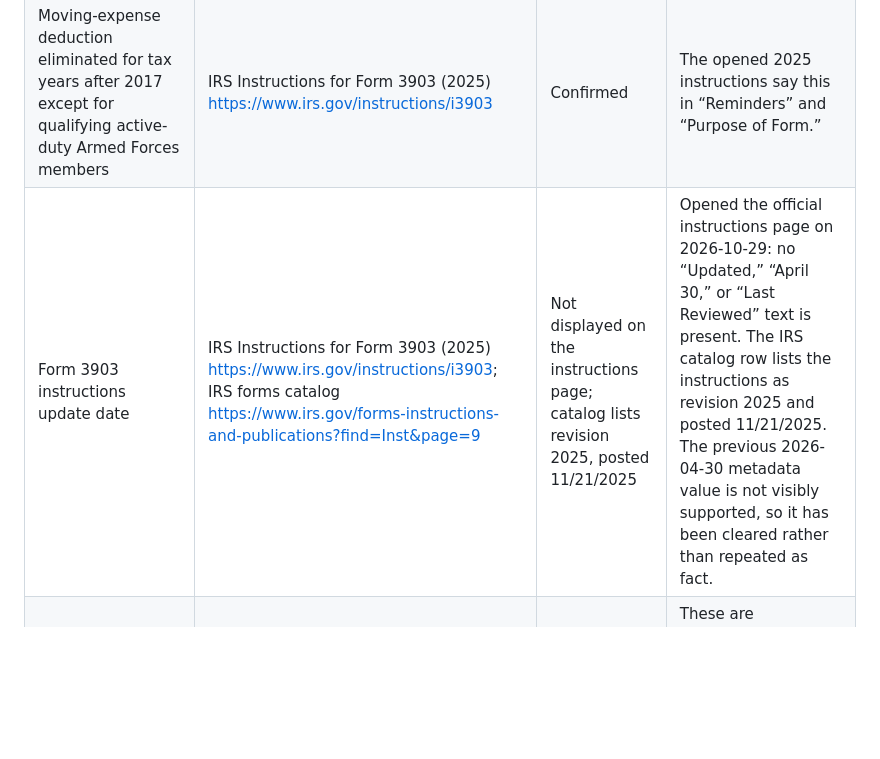
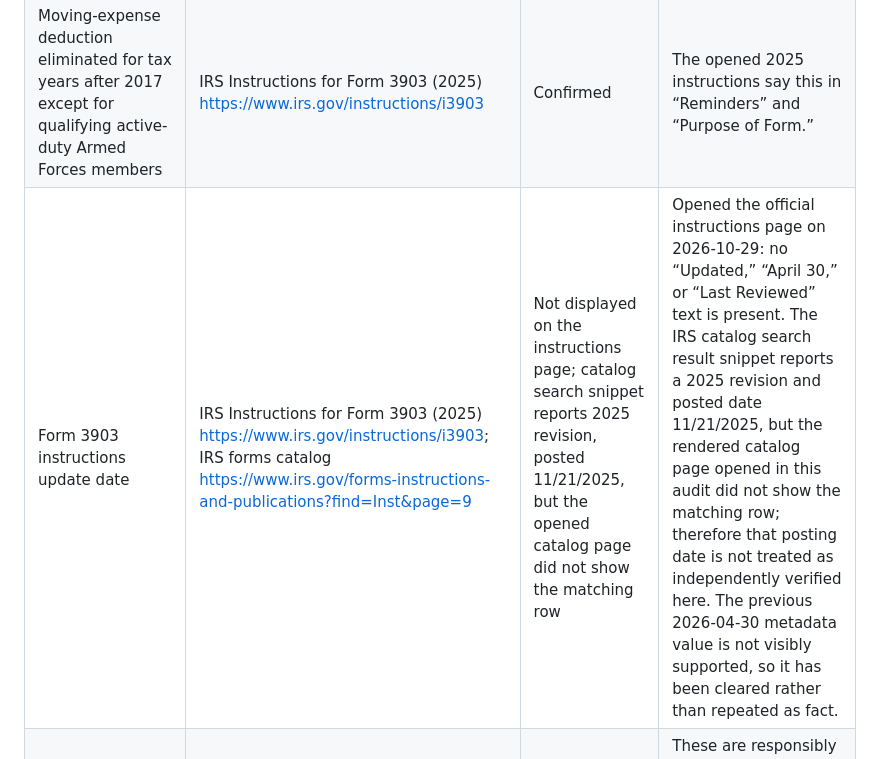
Before and after one commit to Fadhel-docom/relocation-cost, a Markdown page: docs/operations/CITATION-AUDIT-ChatGPT.md, the part around the change. Rendered like a GitHub page; blank space fills up the shorter version.

Commit message:
docs: clarify limits of IRS catalog date evidence

```diff
--- a/docs/operations/CITATION-AUDIT-ChatGPT.md
+++ b/docs/operations/CITATION-AUDIT-ChatGPT.md
@@ -35,7 +35,7 @@
 | The exception is limited to expenses the eligible service member could deduct; intelligence-community employee/new-appointee exception is also described | IRS Publication 15-B (2026) | Confirmed | The opened “What’s New” text describes both exceptions and the limitation. Preserve the intelligence-community qualification when summarizing. |
 | General rule: taxable fringe benefits for employees are generally subject to employment taxes and reported on Form W-2 | IRS Publication 15-B (2026) | Confirmed | The general rule appears in the opened publication. Keep it clearly described as a general rule, not an individualized calculation of how a particular package will be withheld. |
 | Moving-expense deduction eliminated for tax years after 2017 except for qualifying active-duty Armed Forces members | IRS Instructions for Form 3903 (2025) https://www.irs.gov/instructions/i3903 | Confirmed | The opened 2025 instructions say this in “Reminders” and “Purpose of Form.” |
-| Form 3903 instructions update date | IRS Instructions for Form 3903 (2025) https://www.irs.gov/instructions/i3903; IRS forms catalog https://www.irs.gov/forms-instructions-and-publications?find=Inst&page=9 | Not displayed on the instructions page; catalog lists revision 2025, posted 11/21/2025 | Opened the official instructions page on 2026-10-29: no “Updated,” “April 30,” or “Last Reviewed” text is present. The IRS catalog row lists the instructions as revision 2025 and posted 11/21/2025. The previous 2026-04-30 metadata value is not visibly supported, so it has been cleared rather than repeated as fact. |
+| Form 3903 instructions update date | IRS Instructions for Form 3903 (2025) https://www.irs.gov/instructions/i3903; IRS forms catalog https://www.irs.gov/forms-instructions-and-publications?find=Inst&page=9 | Not displayed on the instructions page; catalog search snippet reports 2025 revision, posted 11/21/2025, but the opened catalog page did not show the matching row | Opened the official instructions page on 2026-10-29: no “Updated,” “April 30,” or “Last Reviewed” text is present. The IRS catalog search result snippet reports a 2025 revision and posted date 11/21/2025, but the rendered catalog page opened in this audit did not show the matching row; therefore that posting date is not treated as independently verified here. The previous 2026-04-30 metadata value is not visibly supported, so it has been cleared rather than repeated as fact. |
 | Statements that the two pages do not specify state tax, gross-up policies, repayment agreements, or employer coverage choices | IRS Publication 15-B and Form 3903 instructions | Scope limitation; not fully provable as an absence | These are responsibly framed as limits of the guide's two-source review, not as universal claims about all tax law or all IRS publications. Keep the existing wording that the guide reviewed only the stated sources. |
 | Questions to ask an employer | No source claimed; explicitly framed as suggestions | Not a sourced claim | Editorial prompts; no citation required so long as they remain labelled as suggestions. |
 
```
